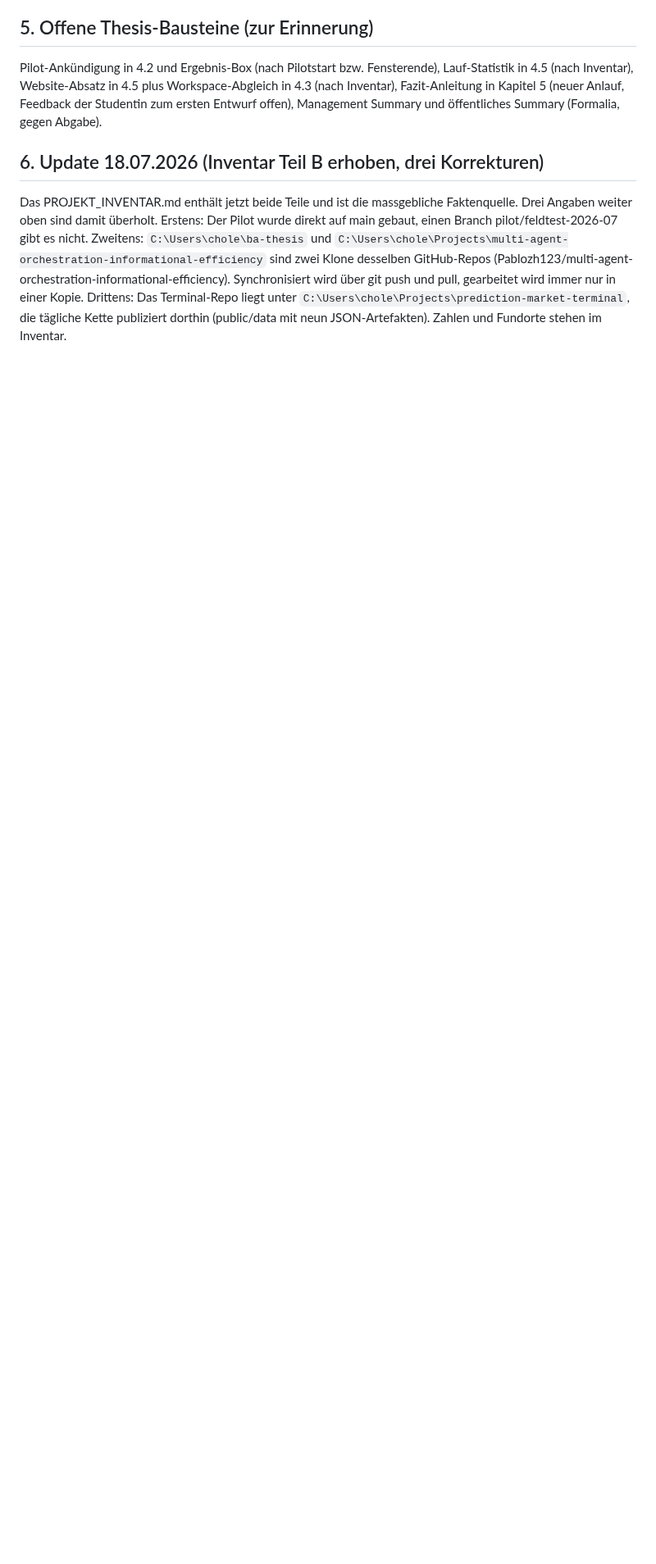
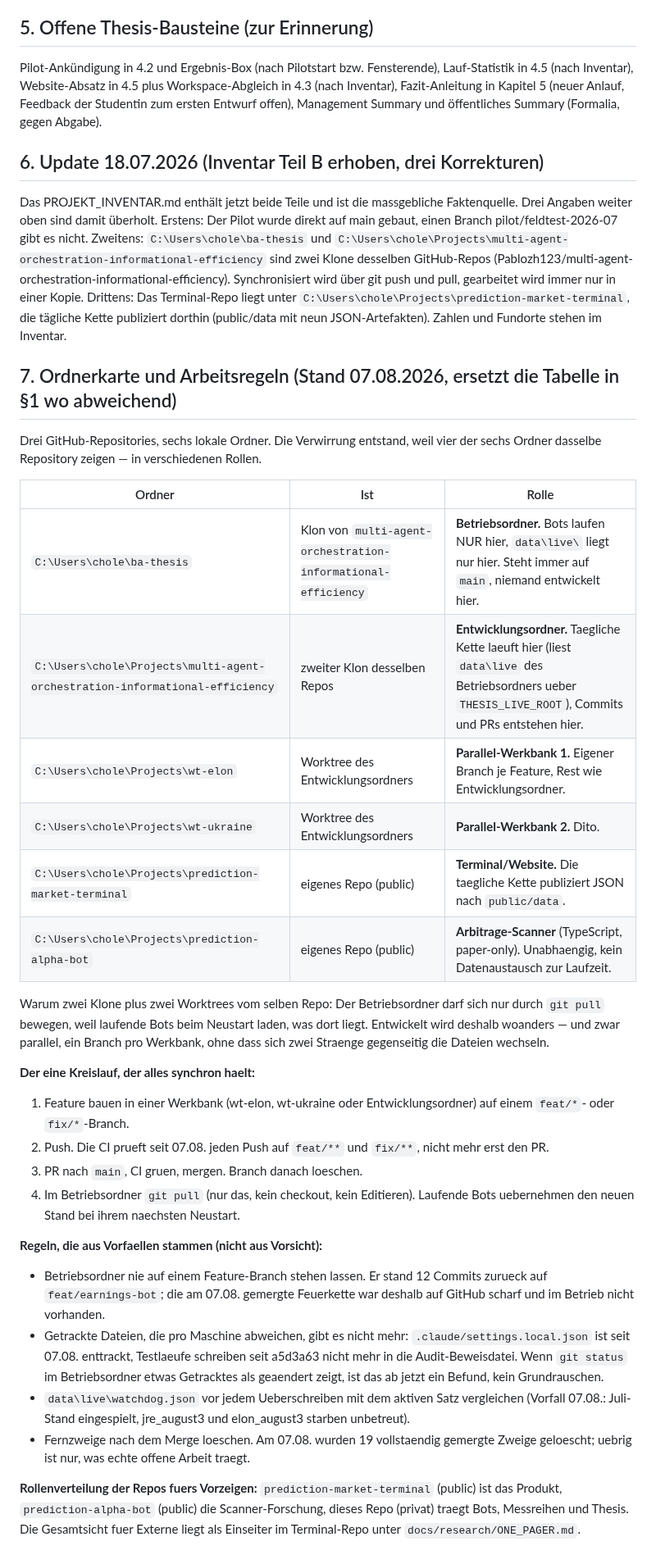
Before and after one commit to Pablozh123/multi-agent-orchestration-informational-efficiency, a Markdown page: docs/project/SYNC_KONTEXT_2026-07-16.md, the part around one of its changes. Shown at 82% size. Rendered like a GitHub page; blank space fills up the shorter version.

Commit message:
docs(sync): Ordnerkarte der sechs Arbeitsorte und der eine Kreislauf
Die Tabelle in Abschnitt 1 stammt vom 16.07. und kannte weder die beiden
Dauer-Werkbaenke noch die Rollentrennung Betriebsordner/Entwicklungsordner.
Abschnitt 7 traegt jetzt die vollstaendige Karte: welcher Ordner welches
Repository in welcher Rolle zeigt, warum es zwei Klone plus zwei Worktrees
desselben Repos gibt, und der Vier-Schritte-Kreislauf, der alles synchron
haelt.

Die Regeln darunter sind saemtlich aus Vorfaellen abgeleitet und nennen
sie: der 12 Commits zurueckhaengende Betriebsordner mit der nicht
angekommenen Feuerkette, die maschinenlokale Settings-Datei, der
watchdog.json-Rueckfall vom 07.08., die 19 toten Fernzweige.

```diff
--- a/docs/project/SYNC_KONTEXT_2026-07-16.md
+++ b/docs/project/SYNC_KONTEXT_2026-07-16.md
@@ -53,3 +53,54 @@ Pilot-Ankündigung in 4.2 und Ergebnis-Box (nach Pilotstart bzw. Fensterende), L
 ## 6. Update 18.07.2026 (Inventar Teil B erhoben, drei Korrekturen)
 
 Das PROJEKT_INVENTAR.md enthält jetzt beide Teile und ist die massgebliche Faktenquelle. Drei Angaben weiter oben sind damit überholt. Erstens: Der Pilot wurde direkt auf main gebaut, einen Branch pilot/feldtest-2026-07 gibt es nicht. Zweitens: `C:\Users\chole\ba-thesis` und `C:\Users\chole\Projects\multi-agent-orchestration-informational-efficiency` sind zwei Klone desselben GitHub-Repos (Pablozh123/multi-agent-orchestration-informational-efficiency). Synchronisiert wird über git push und pull, gearbeitet wird immer nur in einer Kopie. Drittens: Das Terminal-Repo liegt unter `C:\Users\chole\Projects\prediction-market-terminal`, die tägliche Kette publiziert dorthin (public/data mit neun JSON-Artefakten). Zahlen und Fundorte stehen im Inventar.
+
+## 7. Ordnerkarte und Arbeitsregeln (Stand 07.08.2026, ersetzt die Tabelle in §1 wo abweichend)
+
+Drei GitHub-Repositories, sechs lokale Ordner. Die Verwirrung entstand, weil
+vier der sechs Ordner dasselbe Repository zeigen — in verschiedenen Rollen.
+
+| Ordner | Ist | Rolle |
+| --- | --- | --- |
+| `C:\Users\chole\ba-thesis` | Klon von `multi-agent-orchestration-informational-efficiency` | **Betriebsordner.** Bots laufen NUR hier, `data\live\` liegt nur hier. Steht immer auf `main`, niemand entwickelt hier. |
+| `C:\Users\chole\Projects\multi-agent-orchestration-informational-efficiency` | zweiter Klon desselben Repos | **Entwicklungsordner.** Taegliche Kette laeuft hier (liest `data\live` des Betriebsordners ueber `THESIS_LIVE_ROOT`), Commits und PRs entstehen hier. |
+| `C:\Users\chole\Projects\wt-elon` | Worktree des Entwicklungsordners | **Parallel-Werkbank 1.** Eigener Branch je Feature, Rest wie Entwicklungsordner. |
+| `C:\Users\chole\Projects\wt-ukraine` | Worktree des Entwicklungsordners | **Parallel-Werkbank 2.** Dito. |
+| `C:\Users\chole\Projects\prediction-market-terminal` | eigenes Repo (public) | **Terminal/Website.** Die taegliche Kette publiziert JSON nach `public/data`. |
+| `C:\Users\chole\Projects\prediction-alpha-bot` | eigenes Repo (public) | **Arbitrage-Scanner** (TypeScript, paper-only). Unabhaengig, kein Datenaustausch zur Laufzeit. |
+
+Warum zwei Klone plus zwei Worktrees vom selben Repo: Der Betriebsordner darf
+sich nur durch `git pull` bewegen, weil laufende Bots beim Neustart laden, was
+dort liegt. Entwickelt wird deshalb woanders — und zwar parallel, ein Branch
+pro Werkbank, ohne dass sich zwei Straenge gegenseitig die Dateien wechseln.
+
+**Der eine Kreislauf, der alles synchron haelt:**
+
+1. Feature bauen in einer Werkbank (wt-elon, wt-ukraine oder Entwicklungsordner)
+   auf einem `feat/*`- oder `fix/*`-Branch.
+2. Push. Die CI prueft seit 07.08. jeden Push auf `feat/**` und `fix/**`,
+   nicht mehr erst den PR.
+3. PR nach `main`, CI gruen, mergen. Branch danach loeschen.
+4. Im Betriebsordner `git pull` (nur das, kein checkout, kein Editieren).
+   Laufende Bots uebernehmen den neuen Stand bei ihrem naechsten Neustart.
+
+**Regeln, die aus Vorfaellen stammen (nicht aus Vorsicht):**
+
+- Betriebsordner nie auf einem Feature-Branch stehen lassen. Er stand 12
+  Commits zurueck auf `feat/earnings-bot`; die am 07.08. gemergte Feuerkette
+  war deshalb auf GitHub scharf und im Betrieb nicht vorhanden.
+- Getrackte Dateien, die pro Maschine abweichen, gibt es nicht mehr:
+  `.claude/settings.local.json` ist seit 07.08. enttrackt, Testlaeufe
+  schreiben seit a5d3a63 nicht mehr in die Audit-Beweisdatei. Wenn `git
+  status` im Betriebsordner etwas Getracktes als geaendert zeigt, ist das ab
+  jetzt ein Befund, kein Grundrauschen.
+- `data\live\watchdog.json` vor jedem Ueberschreiben mit dem aktiven Satz
+  vergleichen (Vorfall 07.08.: Juli-Stand eingespielt, jre_august3 und
+  elon_august3 starben unbetreut).
+- Fernzweige nach dem Merge loeschen. Am 07.08. wurden 19 vollstaendig
+  gemergte Zweige geloescht; uebrig ist nur, was echte offene Arbeit traegt.
+
+**Rollenverteilung der Repos fuers Vorzeigen:** `prediction-market-terminal`
+(public) ist das Produkt, `prediction-alpha-bot` (public) die
+Scanner-Forschung, dieses Repo (privat) traegt Bots, Messreihen und Thesis.
+Die Gesamtsicht fuer Externe liegt als Einseiter im Terminal-Repo unter
+`docs/research/ONE_PAGER.md`.
```
Also changed, not shown: other parts of docs/project/SYNC_KONTEXT_2026-07-16.md (+1 -1 lines).
